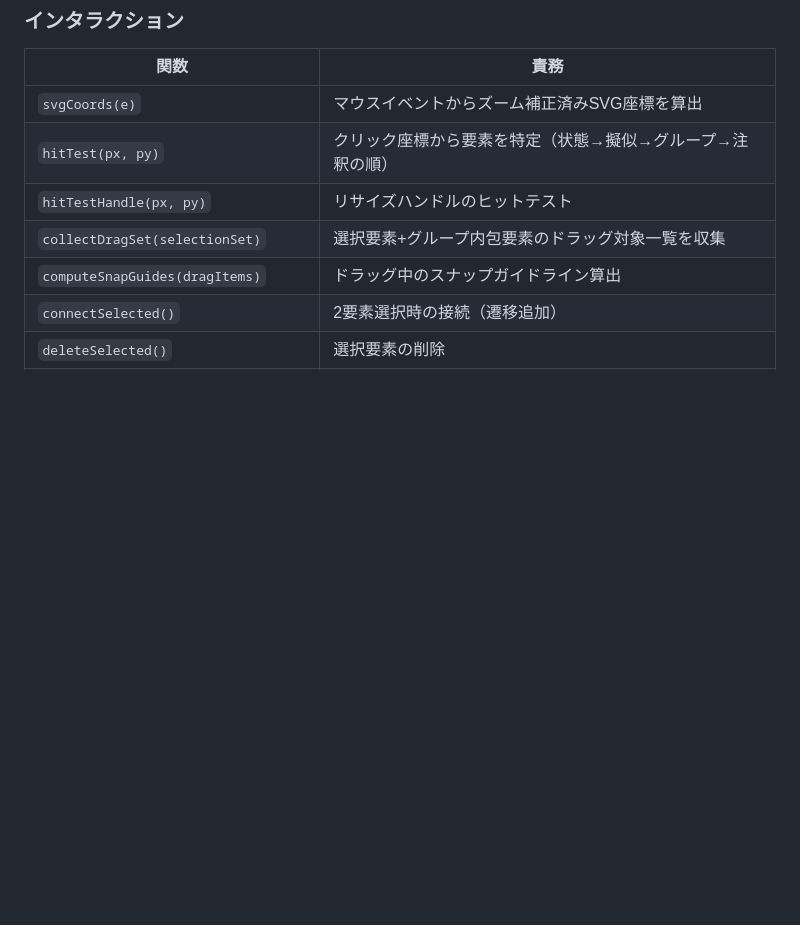
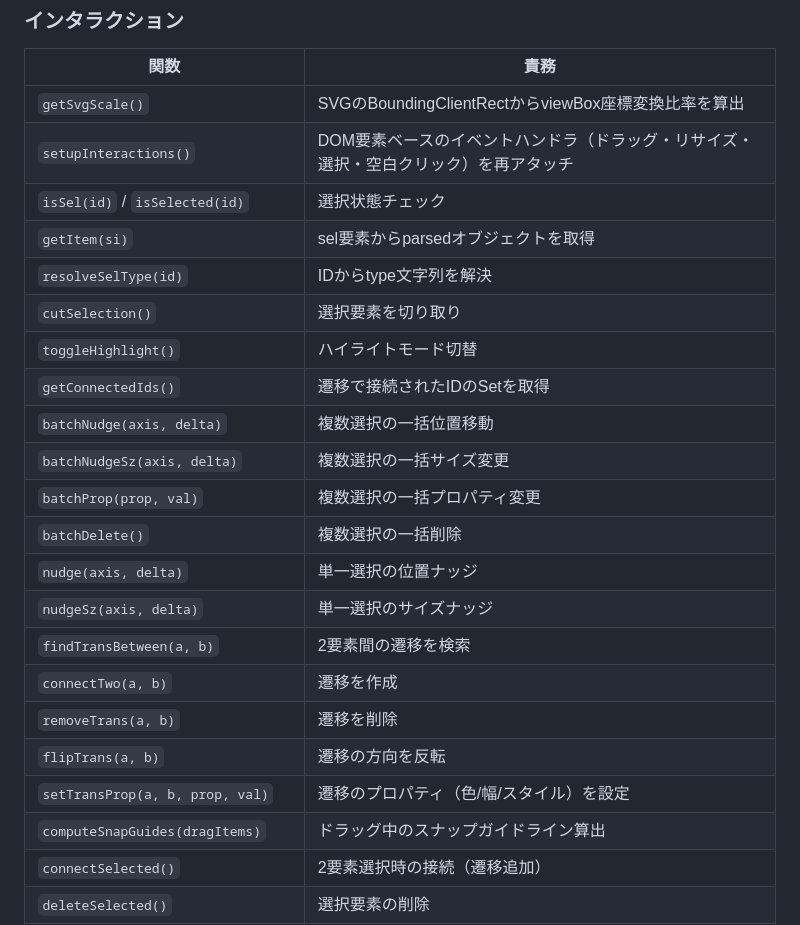
Before and after one commit to KawanoMomo/StableState, a Markdown page: CLAUDE.md, the part around the change. Rendered like a GitHub page; blank space fills up the shorter version.

Commit message:
docs: update CLAUDE.md function tables for interaction alignment
Co-Authored-By: Claude Opus 4.6 (1M context) <noreply@anthropic.com>

```diff
--- a/CLAUDE.md
+++ b/CLAUDE.md
@@ -92,10 +92,25 @@ E:/00_Git/04_StableState/
 ### インタラクション
 | 関数 | 責務 |
 |---|---|
-| `svgCoords(e)` | マウスイベントからズーム補正済みSVG座標を算出 |
-| `hitTest(px, py)` | クリック座標から要素を特定（状態→擬似→グループ→注釈の順） |
-| `hitTestHandle(px, py)` | リサイズハンドルのヒットテスト |
-| `collectDragSet(selectionSet)` | 選択要素+グループ内包要素のドラッグ対象一覧を収集 |
+| `getSvgScale()` | SVGのBoundingClientRectからviewBox座標変換比率を算出 |
+| `setupInteractions()` | DOM要素ベースのイベントハンドラ（ドラッグ・リサイズ・選択・空白クリック）を再アタッチ |
+| `isSel(id)` / `isSelected(id)` | 選択状態チェック |
+| `getItem(si)` | sel要素からparsedオブジェクトを取得 |
+| `resolveSelType(id)` | IDからtype文字列を解決 |
+| `cutSelection()` | 選択要素を切り取り |
+| `toggleHighlight()` | ハイライトモード切替 |
+| `getConnectedIds()` | 遷移で接続されたIDのSetを取得 |
+| `batchNudge(axis, delta)` | 複数選択の一括位置移動 |
+| `batchNudgeSz(axis, delta)` | 複数選択の一括サイズ変更 |
+| `batchProp(prop, val)` | 複数選択の一括プロパティ変更 |
+| `batchDelete()` | 複数選択の一括削除 |
+| `nudge(axis, delta)` | 単一選択の位置ナッジ |
+| `nudgeSz(axis, delta)` | 単一選択のサイズナッジ |
+| `findTransBetween(a, b)` | 2要素間の遷移を検索 |
+| `connectTwo(a, b)` | 遷移を作成 |
+| `removeTrans(a, b)` | 遷移を削除 |
+| `flipTrans(a, b)` | 遷移の方向を反転 |
+| `setTransProp(a, b, prop, val)` | 遷移のプロパティ（色/幅/スタイル）を設定 |
 | `computeSnapGuides(dragItems)` | ドラッグ中のスナップガイドライン算出 |
 | `connectSelected()` | 2要素選択時の接続（遷移追加） |
 | `deleteSelected()` | 選択要素の削除 |
```
